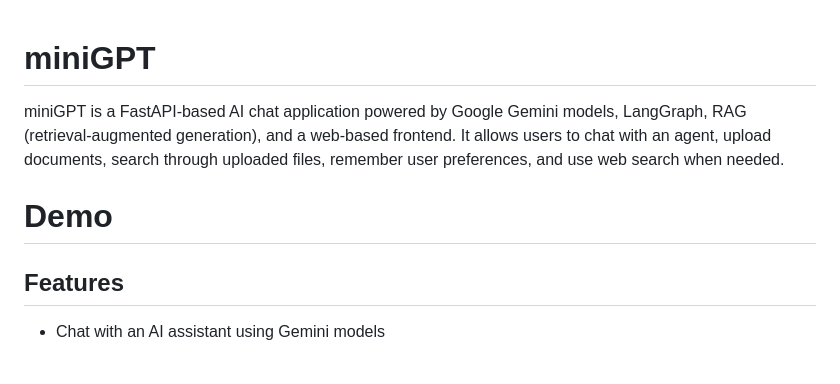
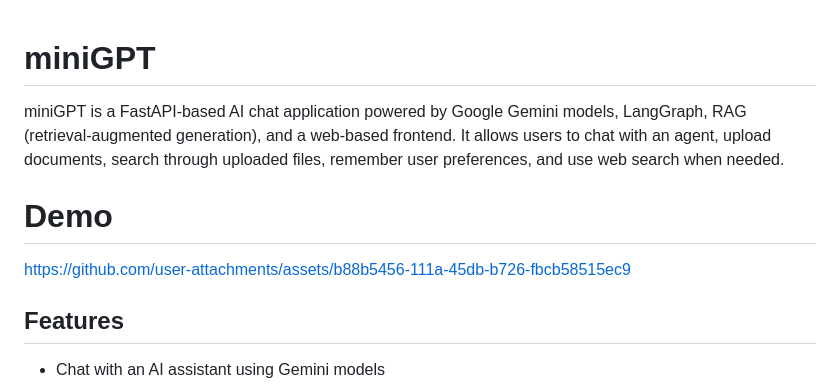
Before and after one commit to jee-van-kumar/miniGPT, a Markdown page: README.md, the part around the change. Drawn GitHub-style; blank space fills up the shorter version.

Commit message:
Update README.md
Added demo link to README and improved description.

```diff
--- a/README.md
+++ b/README.md
@@ -1,8 +1,14 @@
+
+
+
+
+
 # miniGPT
 
 miniGPT is a FastAPI-based AI chat application powered by Google Gemini models, LangGraph, RAG (retrieval-augmented generation), and a web-based frontend. It allows users to chat with an agent, upload documents, search through uploaded files, remember user preferences, and use web search when needed.
 
 # Demo
+https://github.com/user-attachments/assets/b88b5456-111a-45db-b726-fbcb58515ec9
 
 ## Features
 
```
